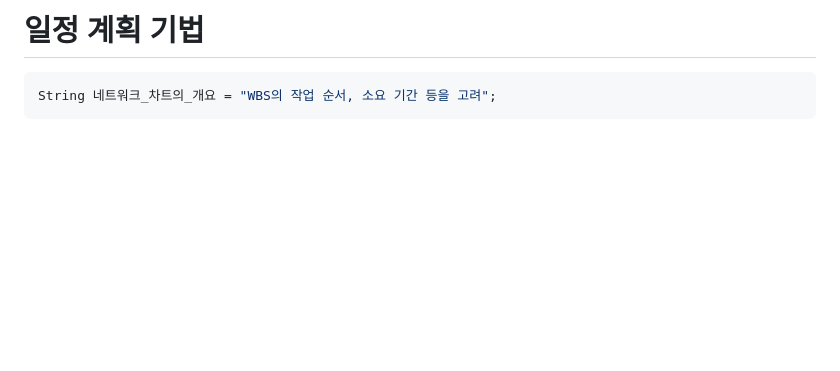
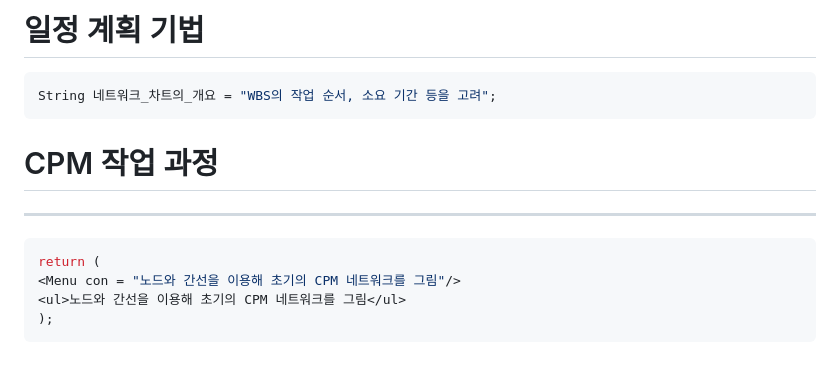
Before and after one commit to groomigroom/school, a Markdown page: sw공학/7주차.md, the part around the change. Drawn GitHub-style; blank space fills up the shorter version.

````diff
--- a/sw공학/7주차.md
+++ b/sw공학/7주차.md
@@ -156,3 +156,13 @@
 ```java
 String 네트워크_차트의_개요 = "WBS의 작업 순서, 소요 기간 등을 고려";
 ```
+
+# CPM 작업 과정
+
+-------------------------
+```tsx
+return (
+<Menu con = "노드와 간선을 이용해 초기의 CPM 네트워크를 그림"/>
+<ul>노드와 간선을 이용해 초기의 CPM 네트워크를 그림</ul>
+);
+```
````
